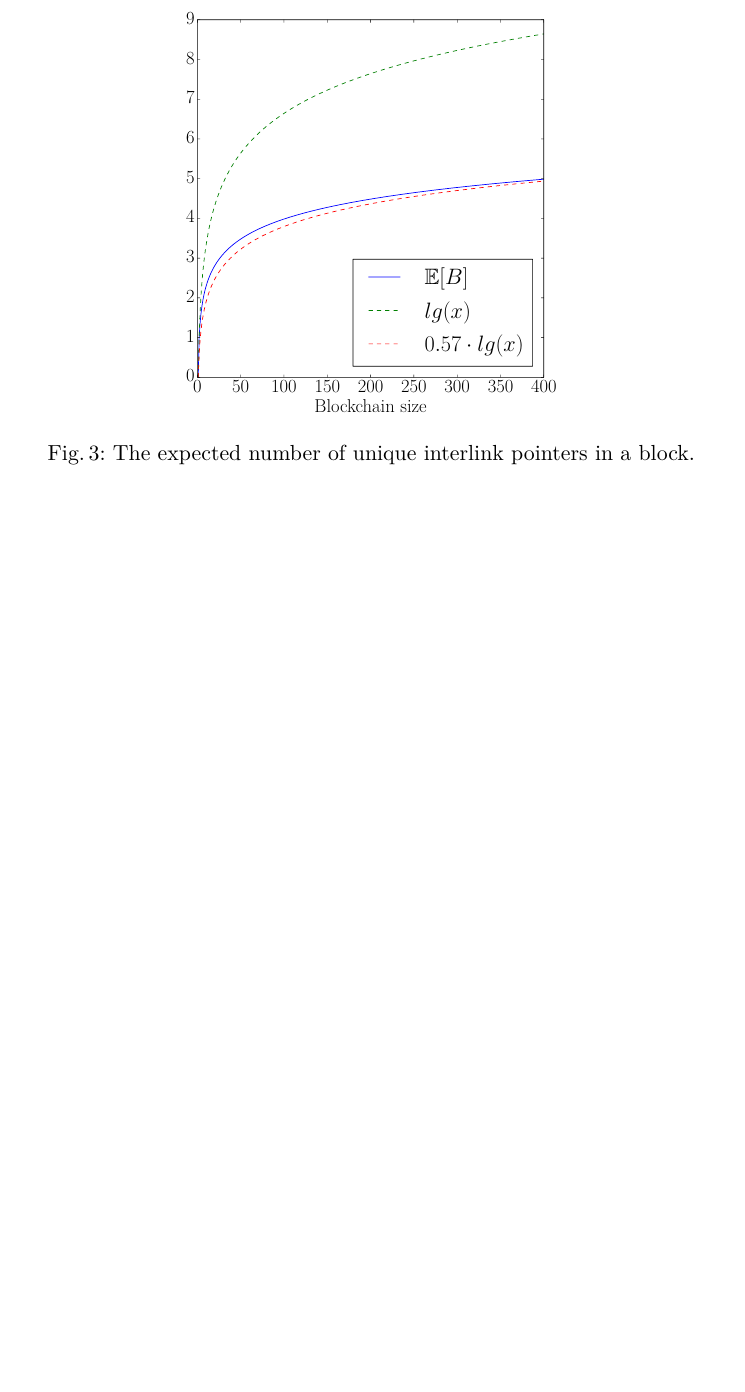
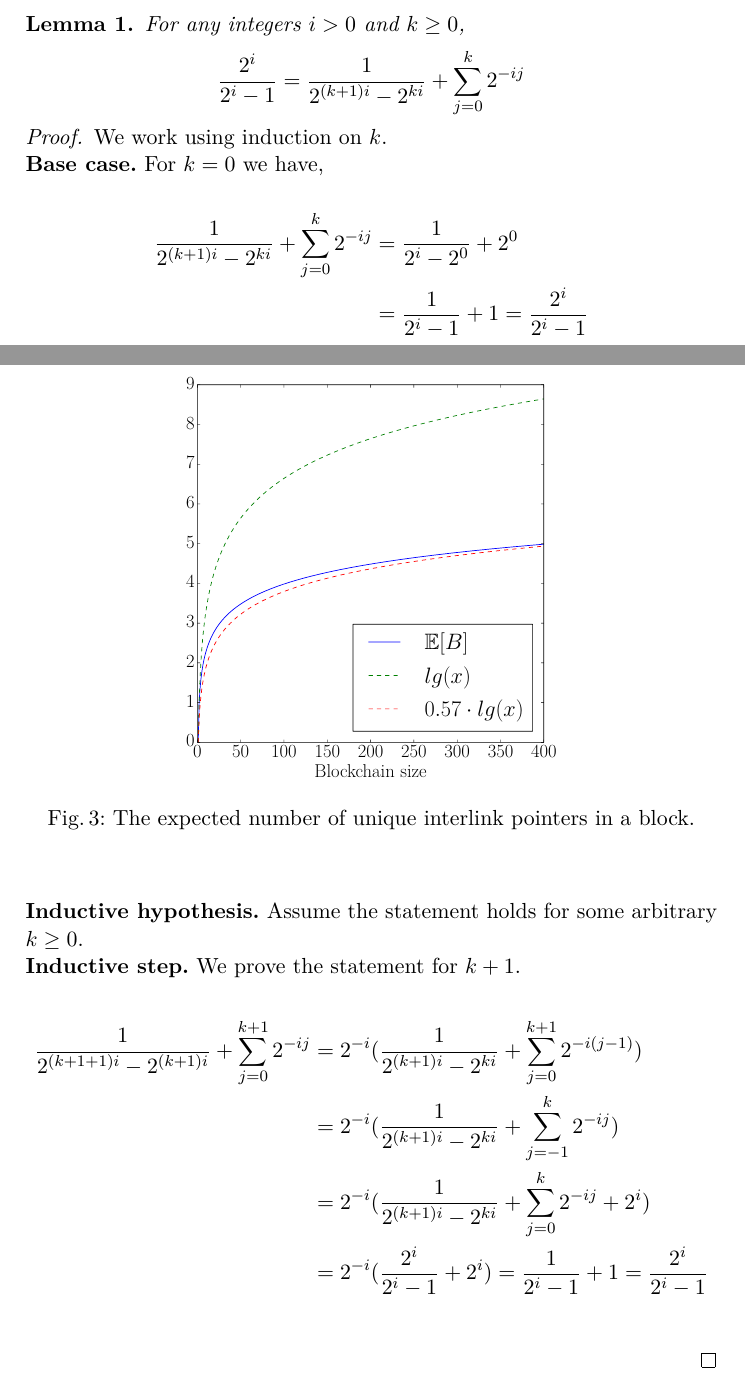
Before and after one commit to decrypto-org/superblocks-paper, a LaTeX thesis (superblocks.tex, which reads construction.tex): part of page 12 of 16 before the commit and two parts of pages 11 and 12 of 17 after it, the two joined at a grey line, cut at the place of the change, the shorter picture padded with empty space. Compiled offline with pdfLaTeX.

Commit message:
add 2^k-lemma with proof

```diff
--- a/construction.tex
+++ b/construction.tex
@@ -139,4 +139,40 @@ savings of approximately $43\%$.
   \end{center}
 \end{figure*}
 
+\begin{lemma}
+  For any integers $i > 0$ and $k \ge 0$,
+  \[
+    \frac{2^i}{2^i-1} = \frac{1}{2^{(k+1)i}-2^{ki}} + \sum_{j=0}^k 2^{-ij}
+  \]
+\end{lemma}
+\begin{proof}
+  We work using induction on $k$.
+
+  \noindent
+  \textbf{Base case.}
+  For $k=0$ we have,
+
+  \begin{align*}
+    \frac{1}{2^{(k+1)i}-2^{ki}} + \sum_{j=0}^k 2^{-ij}
+    &= \frac{1}{2^i-2^0} + 2^0 \\
+    &= \frac{1}{2^i-1} + 1 = \frac{2^i}{2^i-1} \\
+  \end{align*}
+
+  \noindent
+  \textbf{Inductive hypothesis.}
+  Assume the statement holds for some arbitrary $k \ge 0$.
+
+  \noindent
+  \textbf{Inductive step.}
+  We prove the statement for $k+1$.
+
+  \begin{align*}
+    \frac{1}{2^{(k+1+1)i}-2^{(k+1)i}} + \sum_{j=0}^{k+1} 2^{-ij}
+    &= 2^{-i} (\frac{1}{2^{(k+1)i}-2^{ki}} + \sum_{j=0}^{k+1} 2^{-i(j-1)}) \\
+    &= 2^{-i} (\frac{1}{2^{(k+1)i}-2^{ki}} + \sum_{j=-1}^{k} 2^{-ij}) \\
+    &= 2^{-i} (\frac{1}{2^{(k+1)i}-2^{ki}} + \sum_{j=0}^{k} 2^{-ij} + 2^i) \\
+    &= 2^{-i} (\frac{2^i}{2^i-1} + 2^i) = \frac{1}{2^i-1} + 1 = \frac{2^i}{2^i-1} \\
+  \end{align*}
+\end{proof}
+
 We obtain that $\EX[B^n] < \frac{1}{2}(\lg(n)+2+e)$. Therefore the expected savings are $\lg(n) - \EX[B^n] > \frac{1}{2}(\lg(n)-2-e)$. Solving for $n$ we obtain that $n > 111$ for savings to exist.
```
